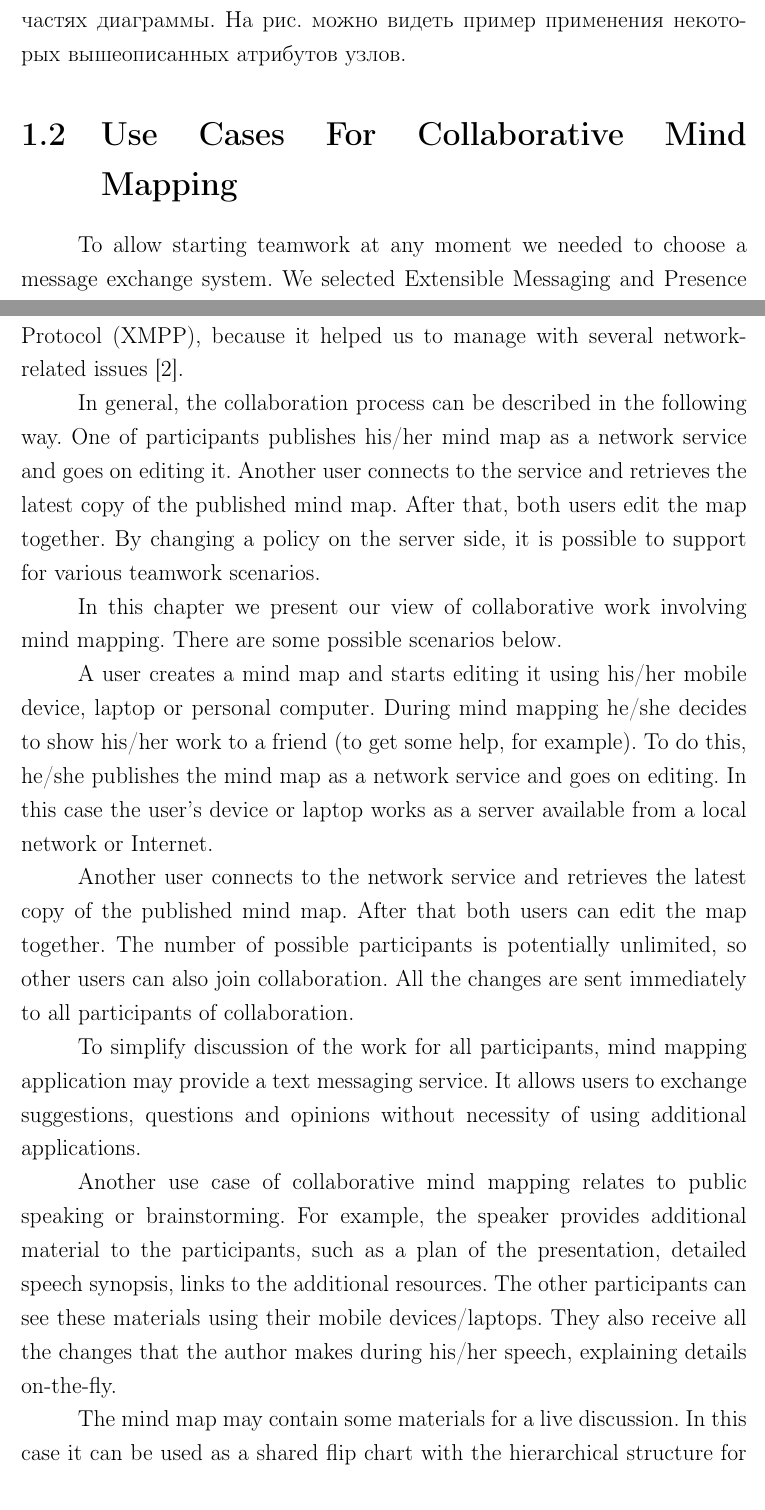
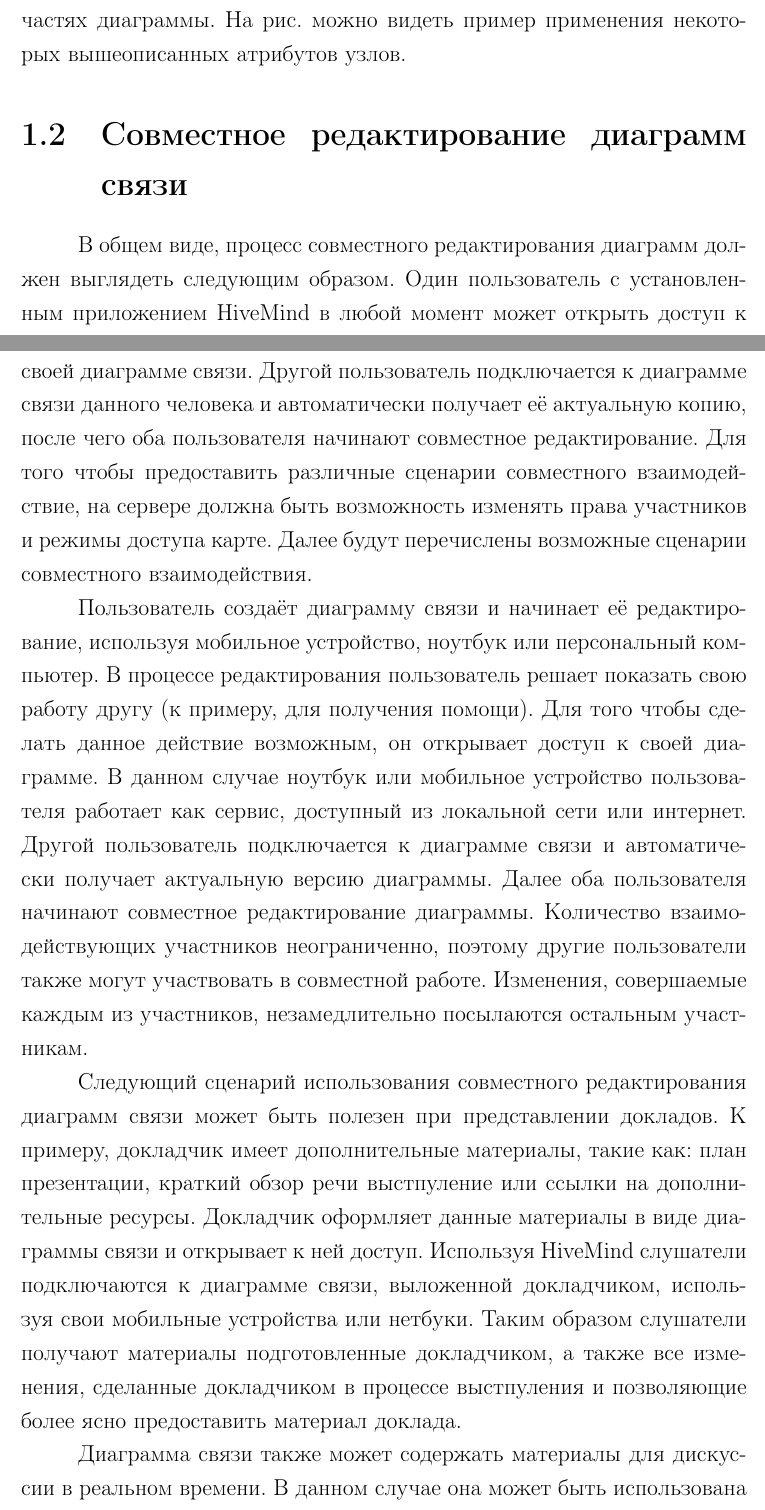
Before and after one commit to f0y/university-papers, a LaTeX document (main.tex, which reads chapter_1.tex): two parts of pages 5 and 6 of 23, joined at a grey line, cut so that both start at the same text. Compiled offline with pdfLaTeX.

Commit message:
Добавил главу про Совместное редактирование диаграмм связи

```diff
--- a/chapter_1.tex
+++ b/chapter_1.tex
@@ -16,21 +17,41 @@
 применения некоторых вышеописанных атрибутов узлов.
 
 
-\section{Use Cases For Collaborative Mind Mapping}
-\label{collaboration-consept}
+\section{Совместное редактирование диаграмм связи}
+\label{sec:collaborative_mindmapping}
 
-To allow starting teamwork at any moment we needed to choose a message exchange
-system. We selected Extensible Messaging and Presence Protocol (XMPP), because
-it helped us to manage with several network-related issues
-\cite{hivemind-8th-fruct}.
+В общем виде, процесс совместного редактирования диаграмм должен выглядеть
+следующим образом. Один пользователь с установленным приложением HiveMind в
+любой момент может открыть доступ к своей диаграмме связи. Другой пользователь
+подключается к диаграмме связи данного человека и автоматически получает её
+актуальную копию, после чего оба пользователя начинают совместное
+редактирование. Для того чтобы предоставить различные сценарии
+совместного взаимодействие, на сервере должна быть возможность изменять права
+участников и режимы доступа карте. Далее будут перечислены возможные сценарии
+совместного взаимодействия.
 
-In general, the collaboration process can be described in the following way. One
-of participants publishes his/her mind map as a network service and goes on
-editing it. Another user connects to the service and retrieves the latest copy
-of the published mind map. After that, both users edit the map together. By
-changing a policy on the server side, it is possible to support for various
-teamwork scenarios.
+Пользователь создаёт диаграмму связи и начинает её редактирование, используя
+мобильное устройство, ноутбук или персональный компьютер. В процессе
+редактирования пользователь решает показать свою работу другу (к примеру, для
+получения помощи). Для того чтобы сделать данное действие возможным, он
+открывает доступ к своей диаграмме. В данном случае ноутбук или мобильное
+устройство пользователя работает как сервис, доступный из локальной сети или
+интернет. Другой пользователь подключается к диаграмме связи и автоматически
+получает актуальную версию диаграммы. Далее оба пользователя начинают совместное
+редактирование диаграммы. Количество взаимодействующих участников неограниченно,
+поэтому другие пользователи также могут участвовать в совместной работе.
+Изменения, совершаемые каждым из участников, незамедлительно посылаются
+остальным участникам.
 
+Следующий сценарий использования совместного редактирования диаграмм связи может
+быть полезен при представлении докладов. К примеру, докладчик имеет
+дополнительные материалы, такие как: план презентации, краткий обзор речи
+выстпуление или ссылки на дополнительные ресурсы. Докладчик оформляет данные
+материалы в виде диаграммы связи и открывает к ней доступ. Используя HiveMind
+cлушатели подключаются к диаграмме связи, выложенной докладчиком, используя свои
+мобильные устройства или нетбуки. Таким образом слушатели получают материалы
+подготовленные докладчиком, а также все изменения, сделанные докладчиком в
+процессе выстпуления и позволяющие более ясно предоставить материал доклада.
 
-In this chapter we present our view of collaborative work involving mind
-mapping. There are some possible scenarios below.
+Диаграмма связи также может содержать материалы для дискуссии в реальном
+времени. В данном случае она может быть использована как лекционная доска с
@@ -37,40 +62 @@ mapping. There are some possible scenarios below.
 
-A user creates a mind map and starts editing it using his/her mobile device,
-laptop or personal computer. During mind mapping he/she decides to show his/her
-work to a friend (to get some help, for example).  To do this, he/she publishes
-the mind map as a network service and goes on editing. In this case the user's
-device or laptop works as a server available from a local network or Internet.
-
-Another user connects to the network service and retrieves the latest copy of
-the published mind map. After that both users can edit the map together. The
-number of possible participants is potentially unlimited, so other users can
-also join collaboration. All the changes are sent immediately to all
-participants of collaboration.
-
-To simplify discussion of the work for all participants, mind mapping
-application may provide a text messaging service. It allows users to exchange
-suggestions, questions and opinions without necessity of using additional
-applications.
-
-
-% XXX It is very important to prevent unsynchronized changes of mind map. This
-% task is solved automatically through a centralized processing of all changes.
-% Server receives and processes all users changes sequentially. This approach
-% excludes the following modifications before accepting of previous. Any
-% participants may be a server. To do this he must have a laptop, PC or mobile
-% devices having an installed application for mind mapping. There are no special
-% requirements to publish a map as service.
-
-Another use case of collaborative mind mapping relates to public speaking or
-brainstorming. For example, the speaker provides additional material to the
-participants, such as a plan of the presentation, detailed speech synopsis,
-links to the additional resources. The other participants can see these
-materials using their mobile devices/laptops. They also receive all the changes
-that the author makes during his/her speech, explaining details on-the-fly.
-
-The mind map may contain some materials for a live discussion. In this case it
-can be used as a shared flip chart with the hierarchical structure for gathering
-participants' ideas, comments and opinions. The advantage here is that the
-results become available immediately.
-
-At last, if the author would not like participants to edit the published
```
Also changed, not shown: introduction.tex (+2 -1 lines), chapter_1.tex (16 more changed lines).
